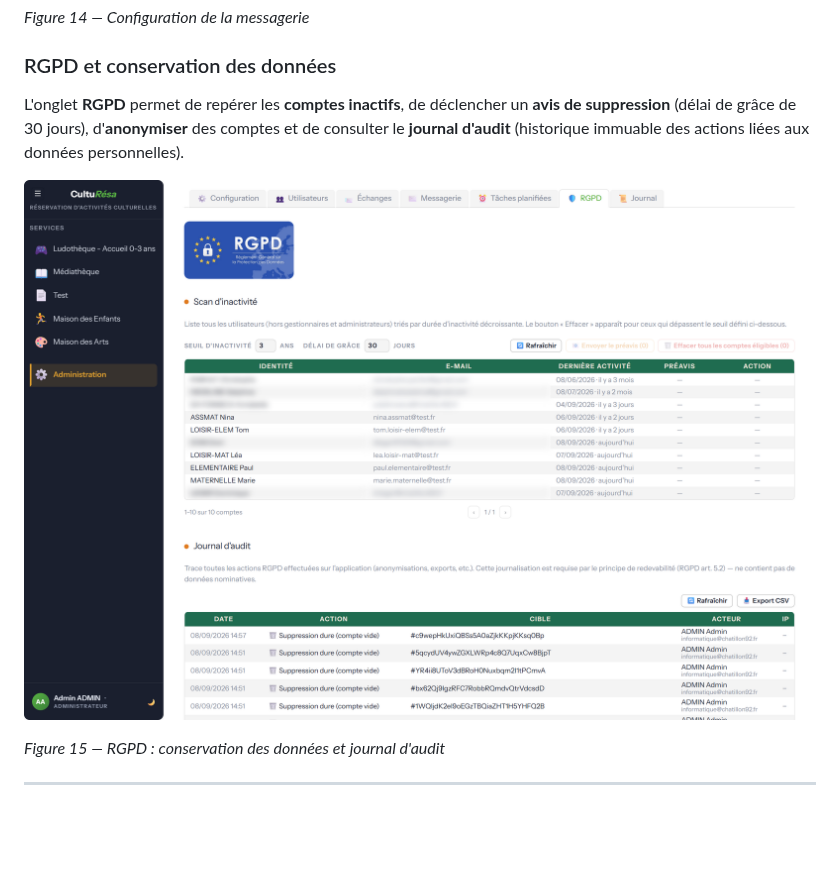
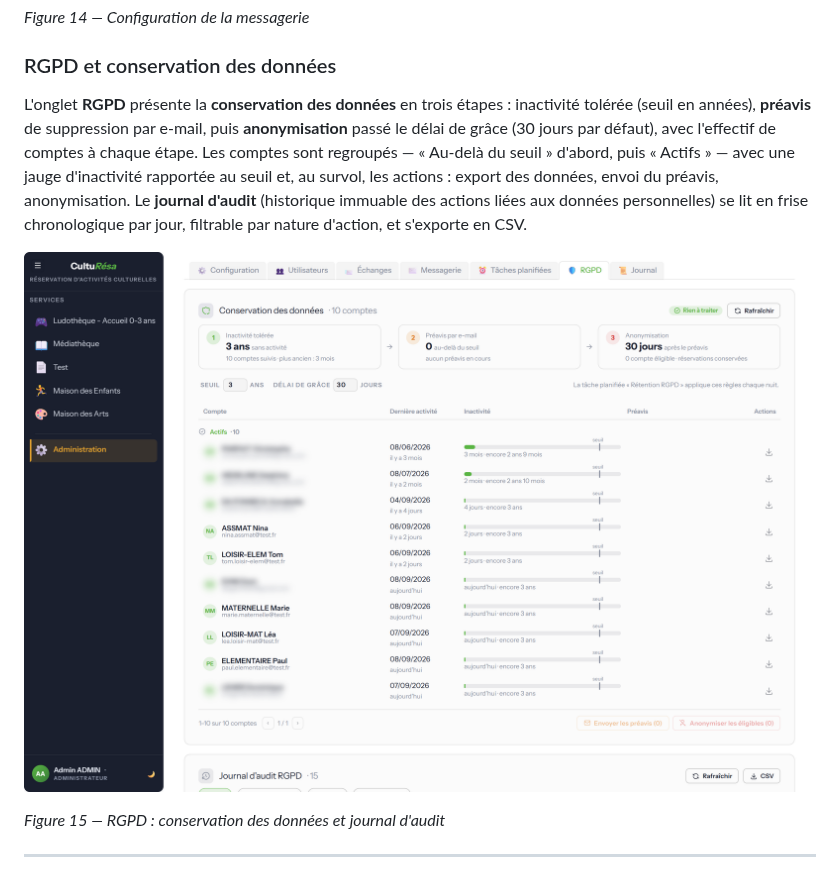
Before and after one commit to Dom91120/culturesa-next, a Markdown page: docs/Guide-utilisation.md, the part around the change. Rendered like a GitHub page; pictures changed too: docs/img/15-rgpd.png; blank space fills up the shorter version.

```diff
--- a/docs/Guide-utilisation.md
+++ b/docs/Guide-utilisation.md
@@ -457,9 +457,14 @@ système** (vérification de compte, réinitialisation de mot de passe, etc.) et
 
 ### RGPD et conservation des données
 
-L'onglet **RGPD** permet de repérer les **comptes inactifs**, de déclencher un **avis de
-suppression** (délai de grâce de 30 jours), d'**anonymiser** des comptes et de consulter le
-**journal d'audit** (historique immuable des actions liées aux données personnelles).
+L'onglet **RGPD** présente la **conservation des données** en trois étapes : inactivité
+tolérée (seuil en années), **préavis** de suppression par e-mail, puis **anonymisation** passé
+le délai de grâce (30 jours par défaut), avec l'effectif de comptes à chaque étape. Les comptes
+sont regroupés — « Au-delà du seuil » d'abord, puis « Actifs » — avec une jauge d'inactivité
+rapportée au seuil et, au survol, les actions : export des données, envoi du préavis,
+anonymisation. Le **journal d'audit** (historique immuable des actions liées aux données
+personnelles) se lit en frise chronologique par jour, filtrable par nature d'action, et
+s'exporte en CSV.
 
 ![RGPD : conservation des données et journal d'audit](img/15-rgpd.png)
 
```
Also changed, not shown: 10 other files.
